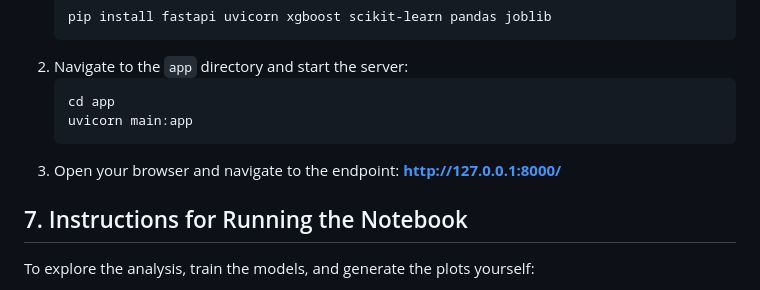
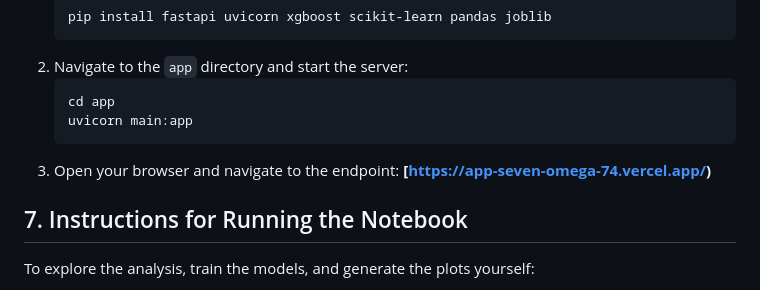
Before and after one commit to agi1014/CustomerChurnPrediction-Digitivity, a Markdown page: README.md, the part around the change. Drawn GitHub-style.

Commit message:
Update endpoint URL in README

````diff
--- a/README.md
+++ b/README.md
@@ -88,7 +88,7 @@ To launch the interactive dashboard locally:
    cd app
    uvicorn main:app
    ```
-3. Open your browser and navigate to the endpoint: **[http://127.0.0.1:8000/](http://127.0.0.1:8000/)**
+3. Open your browser and navigate to the endpoint: **[https://app-seven-omega-74.vercel.app/)**
 
 ## 7. Instructions for Running the Notebook
 
````
